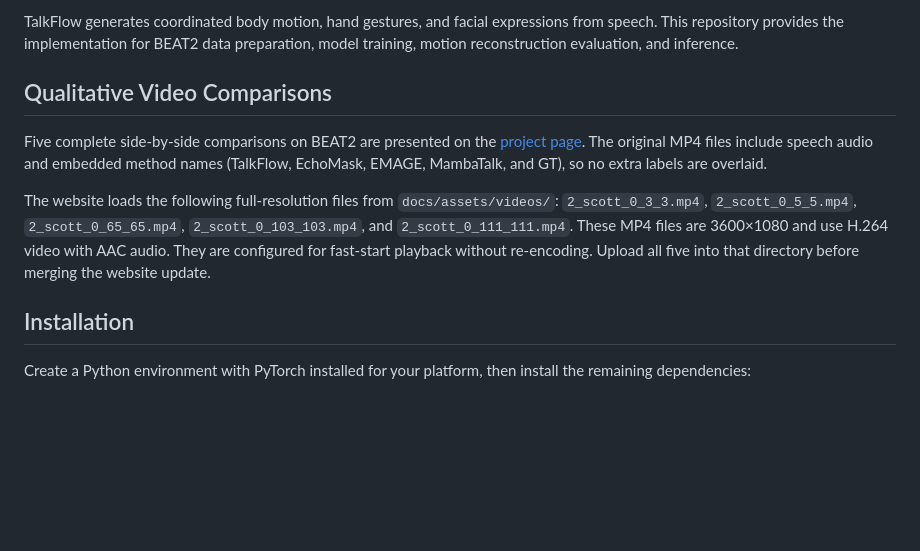
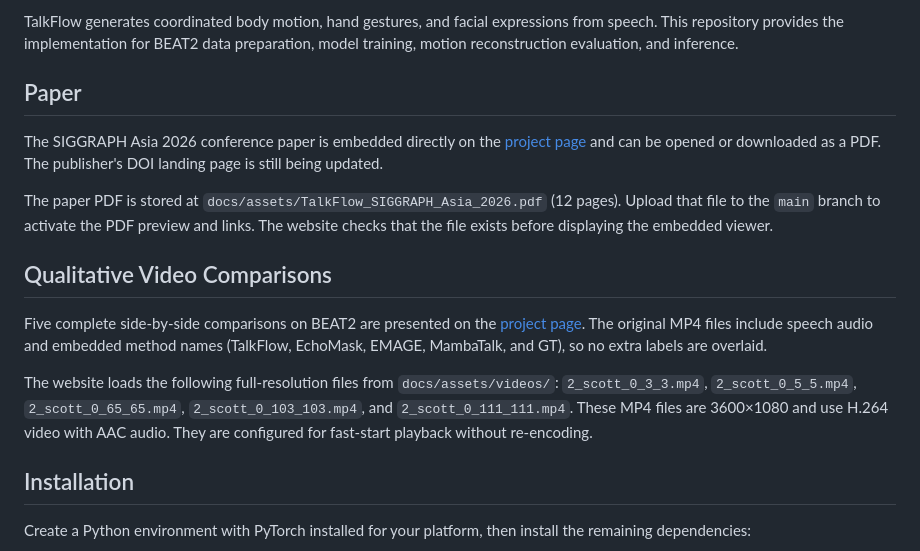
Before and after one commit to xinmuwang/TalkFlow, a Markdown page: README.md, the part around one of its changes. GitHub-like rendering; blank space fills up the shorter version.

Commit message:
Link local paper PDF from README and explain paper viewer

```diff
--- a/README.md
+++ b/README.md
@@ -7,11 +7,17 @@
 
 TalkFlow generates coordinated body motion, hand gestures, and facial expressions from speech. This repository provides the implementation for BEAT2 data preparation, model training, motion reconstruction evaluation, and inference.
+
+## Paper
+
+The SIGGRAPH Asia 2026 conference paper is embedded directly on the [project page](https://xinmuwang.github.io/TalkFlow/#paper) and can be opened or downloaded as a PDF. The publisher's DOI landing page is still being updated.
+
+The paper PDF is stored at `docs/assets/TalkFlow_SIGGRAPH_Asia_2026.pdf` (12 pages). Upload that file to the `main` branch to activate the PDF preview and links. The website checks that the file exists before displaying the embedded viewer.
 
 ## Qualitative Video Comparisons
 
 Five complete side-by-side comparisons on BEAT2 are presented on the [project page](https://xinmuwang.github.io/TalkFlow/#videos). The original MP4 files include speech audio and embedded method names (TalkFlow, EchoMask, EMAGE, MambaTalk, and GT), so no extra labels are overlaid.
 
-The website loads the following full-resolution files from `docs/assets/videos/`: `2_scott_0_3_3.mp4`, `2_scott_0_5_5.mp4`, `2_scott_0_65_65.mp4`, `2_scott_0_103_103.mp4`, and `2_scott_0_111_111.mp4`. These MP4 files are 3600×1080 and use H.264 video with AAC audio. They are configured for fast-start playback without re-encoding. Upload all five into that directory before merging the website update.
+The website loads the following full-resolution files from `docs/assets/videos/`: `2_scott_0_3_3.mp4`, `2_scott_0_5_5.mp4`, `2_scott_0_65_65.mp4`, `2_scott_0_103_103.mp4`, and `2_scott_0_111_111.mp4`. These MP4 files are 3600×1080 and use H.264 video with AAC audio. They are configured for fast-start playback without re-encoding.
 
 ## Installation
 
```
Also changed, not shown: other parts of README.md (+1 -1 lines).
